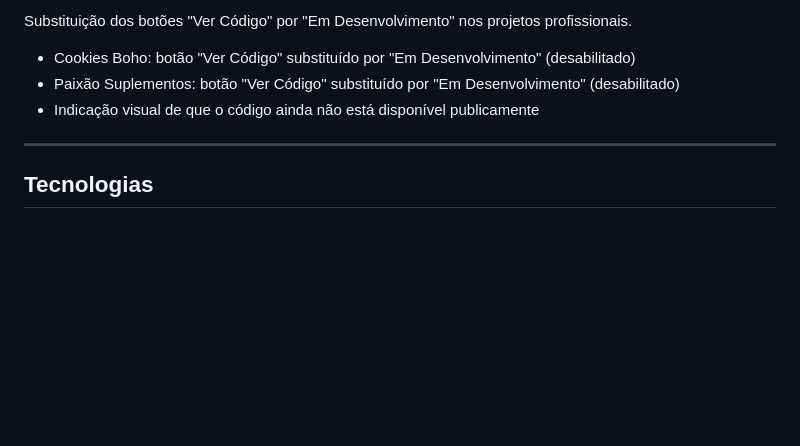
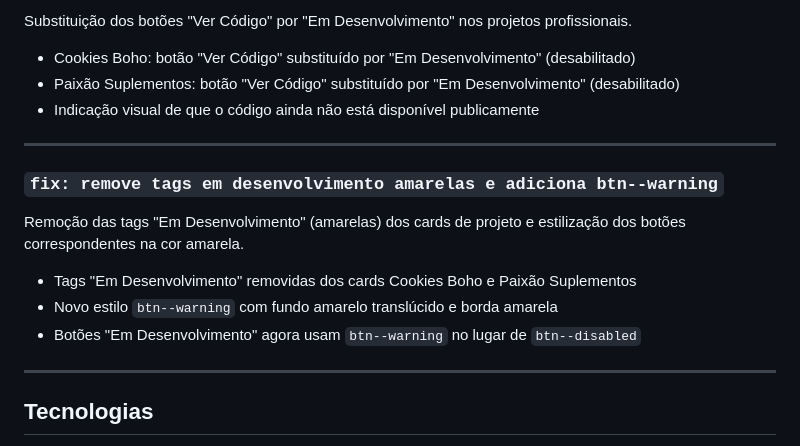
Before and after one commit to Matheus-webdev/projeto-alpha-portifolio, a Markdown page: README.md, the part around the change. Rendered like a GitHub page; blank space fills up the shorter version.

Commit message:
docs: adiciona commit btn--warning no README

```diff
--- a/README.md
+++ b/README.md
@@ -172,6 +172,16 @@ Substituição dos botões "Ver Código" por "Em Desenvolvimento" nos projetos p
 
 ---
 
+### `fix: remove tags em desenvolvimento amarelas e adiciona btn--warning`
+
+Remoção das tags "Em Desenvolvimento" (amarelas) dos cards de projeto e estilização dos botões correspondentes na cor amarela.
+
+- Tags "Em Desenvolvimento" removidas dos cards Cookies Boho e Paixão Suplementos
+- Novo estilo `btn--warning` com fundo amarelo translúcido e borda amarela
+- Botões "Em Desenvolvimento" agora usam `btn--warning` no lugar de `btn--disabled`
+
+---
+
 ## Tecnologias
 
 - **HTML5** — Semântico e acessível
```
